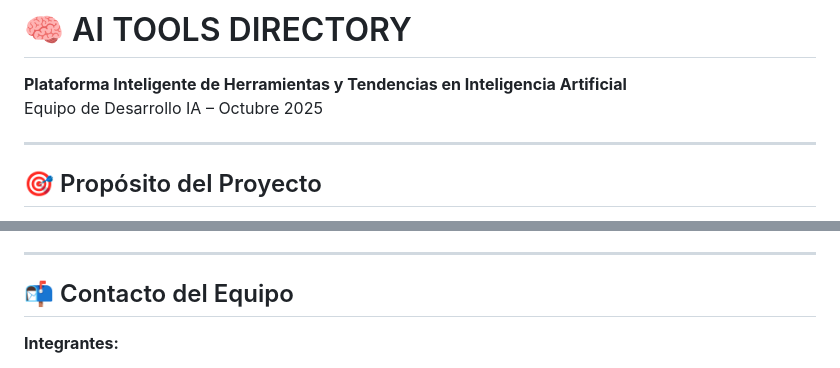
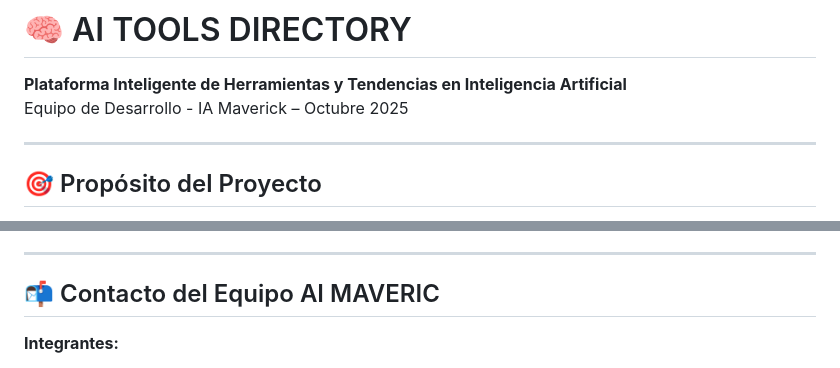
Before and after one commit to alexormx/ai-tools-directory, a Markdown page: README.md, 2 parts joined by grey strips. Rendered like a GitHub page.

Commit message:
small modifcations in README.md

```diff
--- a/README.md
+++ b/README.md
@@ -1,6 +1,6 @@
 # 🧠 AI TOOLS DIRECTORY
 **Plataforma Inteligente de Herramientas y Tendencias en Inteligencia Artificial**
-Equipo de Desarrollo IA – Octubre 2025
+Equipo de Desarrollo - IA Maverick – Octubre 2025
 
 ---
 
@@ -257,7 +257,7 @@ El equipo busca construir una **plataforma viva, inteligente y en evolución con
 
 ---
 
-## 📬 Contacto del Equipo
+## 📬 Contacto del Equipo AI MAVERIC
 
 **Integrantes:**
 - **Alejandro Ortiz López** – [alexormx@gmail.com](mailto:alexormx@gmail.com)
```
